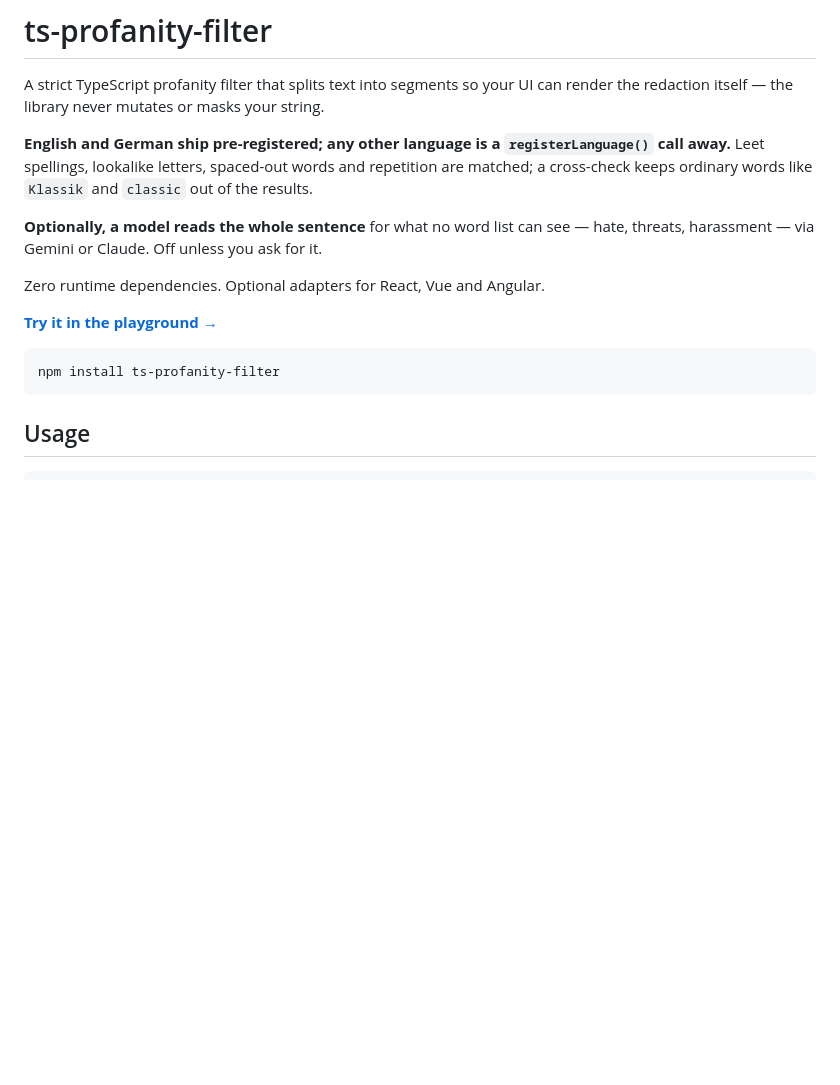
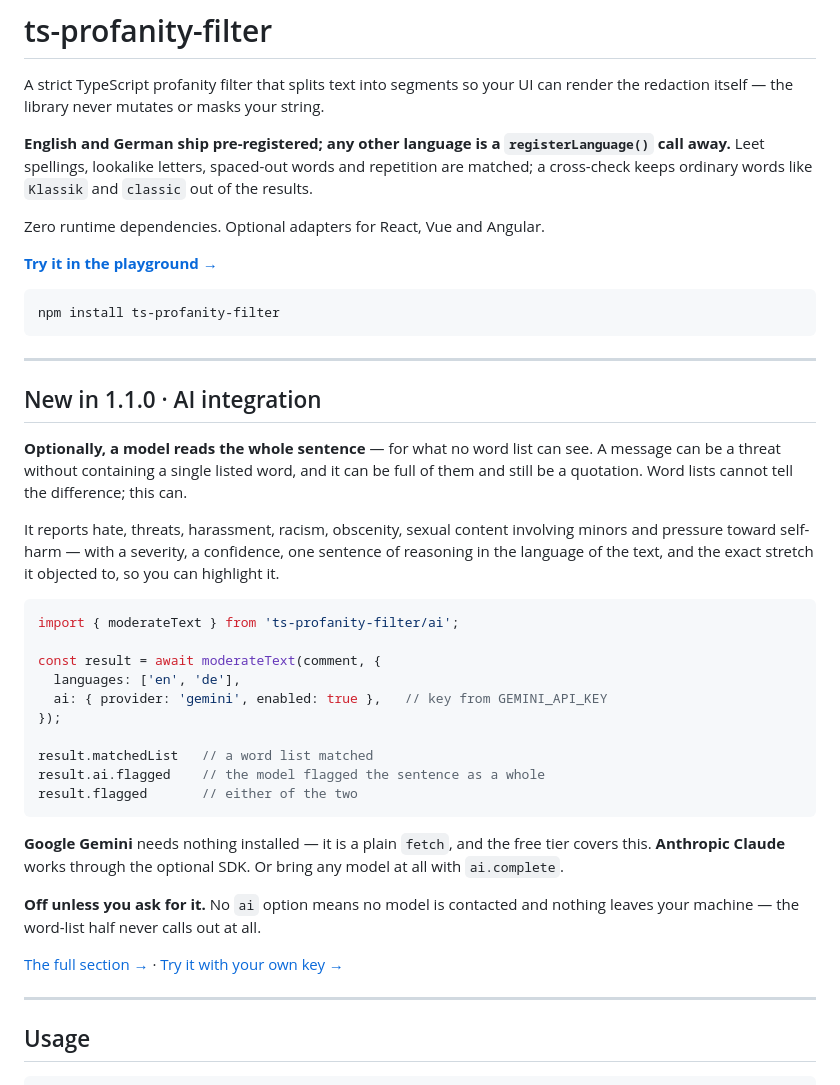
Before and after one commit to Kevinci/ts-profanity-filter, a Markdown page: README.md, the part around the change. GitHub-like rendering; blank space fills up the shorter version.

Commit message:
Lead the README with the AI integration instead of burying it in a sentence
The feature had one paragraph in the intro and a section three hundred lines
down. Anyone scanning the top of the page — which is most of npm and most of
GitHub — would have taken this for the word-list filter it was one release ago.

It now gets its own block above the fold, set off by rules: what it does and why
a word list cannot, what it reports, a runnable sample, both providers, and the
line that matters most — off unless you ask for it, nothing leaves the machine
without an `ai` option.

Written in plain markdown rather than GitHub's `> [!NOTE]` alerts, which render
as a literal "[!NOTE]" on npm. This README is read in both places.

The sample was run verbatim against the live API before committing —
matchedList false, ai.flagged true, flagged true — and both anchors were checked
against their targets.

````diff
--- a/README.md
+++ b/README.md
@@ -9,9 +9,6 @@ string.
 words and repetition are matched; a cross-check keeps ordinary words like
 `Klassik` and `classic` out of the results.
 
-**Optionally, a model reads the whole sentence** for what no word list can see —
-hate, threats, harassment — via Gemini or Claude. Off unless you ask for it.
-
 Zero runtime dependencies. Optional adapters for React, Vue and Angular.
 
 **[Try it in the playground →](https://kevinci.github.io/ts-profanity-filter/)**
@@ -19,6 +16,45 @@ Zero runtime dependencies. Optional adapters for React, Vue and Angular.
 ```bash
 npm install ts-profanity-filter
 ```
+
+---
+
+## New in 1.1.0 · AI integration
+
+**Optionally, a model reads the whole sentence** — for what no word list can
+see. A message can be a threat without containing a single listed word, and it
+can be full of them and still be a quotation. Word lists cannot tell the
+difference; this can.
+
+It reports hate, threats, harassment, racism, obscenity, sexual content
+involving minors and pressure toward self-harm — with a severity, a confidence,
+one sentence of reasoning in the language of the text, and the exact stretch it
+objected to, so you can highlight it.
+
+```ts
+import { moderateText } from 'ts-profanity-filter/ai';
+
+const result = await moderateText(comment, {
+  languages: ['en', 'de'],
+  ai: { provider: 'gemini', enabled: true },   // key from GEMINI_API_KEY
+});
+
+result.matchedList   // a word list matched
+result.ai.flagged    // the model flagged the sentence as a whole
+result.flagged       // either of the two
+```
+
+**Google Gemini** needs nothing installed — it is a plain `fetch`, and the free
+tier covers this. **Anthropic Claude** works through the optional SDK. Or bring
+any model at all with `ai.complete`.
+
+**Off unless you ask for it.** No `ai` option means no model is contacted and
+nothing leaves your machine — the word-list half never calls out at all.
+
+[The full section →](#ai-check-optional) ·
+[Try it with your own key →](https://kevinci.github.io/ts-profanity-filter/#sec-ai)
+
+---
 
 ## Usage
 
````
